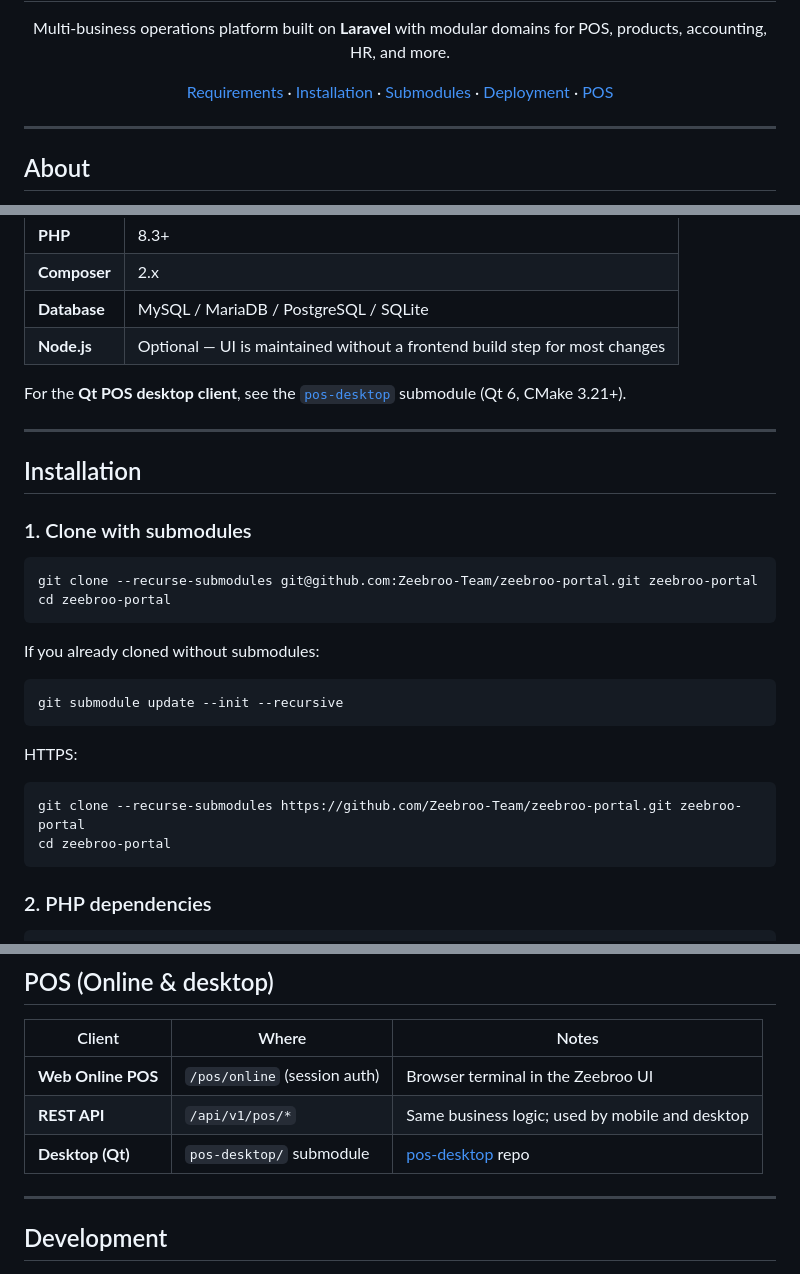
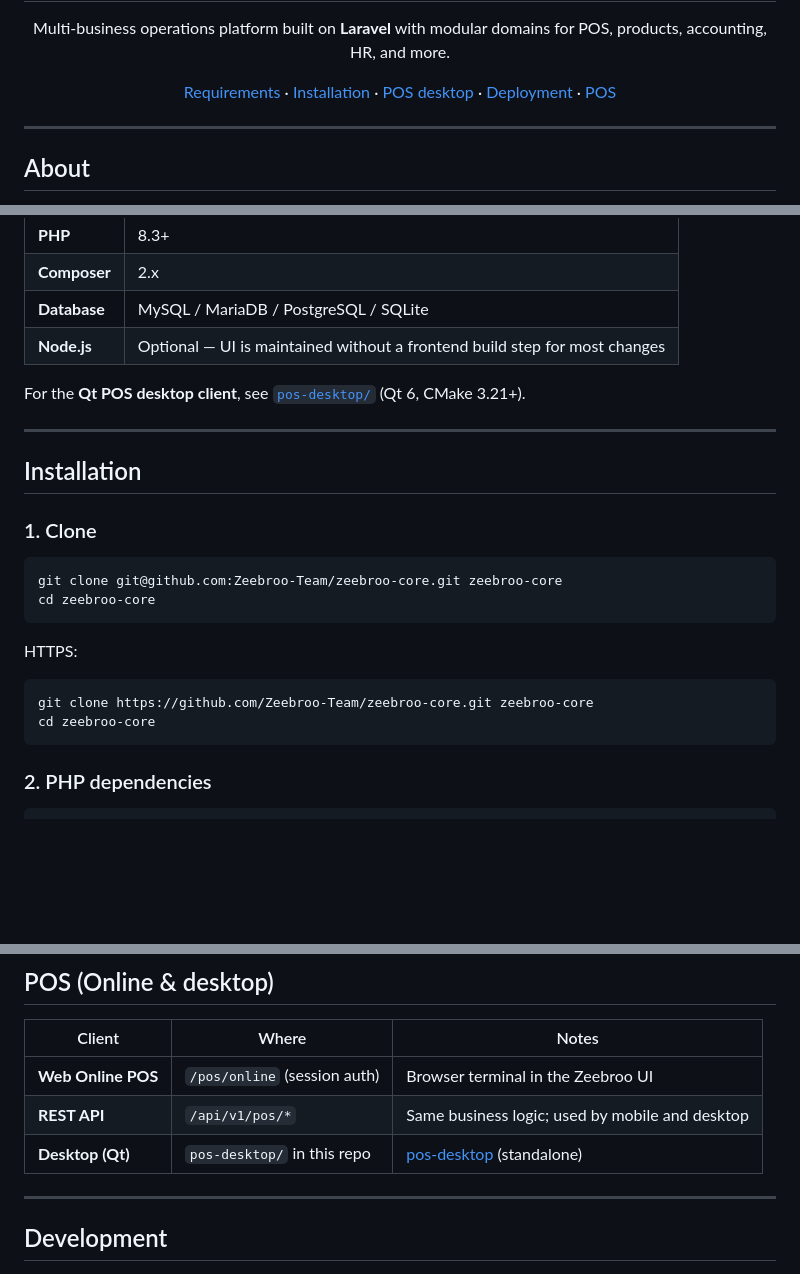
Before and after one commit to Zeebroo-Team/zeebroo-core, a Markdown page: README.md, 3 parts joined by grey strips. Drawn GitHub-style; blank space fills up the shorter version.

````diff
--- a/README.md
+++ b/README.md
@@ -13,7 +13,7 @@
   ·
   <a href="#installation">Installation</a>
   ·
-  <a href="#git-submodules">Submodules</a>
+  <a href="#pos-desktop-pos-desktop">POS desktop</a>
   ·
   <a href="#deployment">Deployment</a>
   ·
@@ -49,30 +49,24 @@ Zeebroo is a modular Laravel application (`nwidart/laravel-modules`) for running
 | **Database** | MySQL / MariaDB / PostgreSQL / SQLite |
 | **Node.js** | Optional — UI is maintained without a frontend build step for most changes |
 
-For the **Qt POS desktop client**, see the [`pos-desktop`](#git-submodules) submodule (Qt 6, CMake 3.21+).
+For the **Qt POS desktop client**, see [`pos-desktop/`](#pos-desktop-pos-desktop) (Qt 6, CMake 3.21+).
 
 ---
 
 ## Installation
 
-### 1. Clone with submodules
+### 1. Clone
 
 ```bash
-git clone --recurse-submodules git@github.com:Zeebroo-Team/zeebroo-portal.git zeebroo-portal
-cd zeebroo-portal
-```
-
-If you already cloned without submodules:
-
-```bash
-git submodule update --init --recursive
+git clone git@github.com:Zeebroo-Team/zeebroo-core.git zeebroo-core
+cd zeebroo-core
 ```
 
 HTTPS:
 
 ```bash
-git clone --recurse-submodules https://github.com/Zeebroo-Team/zeebroo-portal.git zeebroo-portal
-cd zeebroo-portal
+git clone https://github.com/Zeebroo-Team/zeebroo-core.git zeebroo-core
+cd zeebroo-core
 ```
 
 ### 2. PHP dependencies
@@ -227,7 +193,7 @@ Example terminal config (`config.json`):
 |--------|--------|--------|
 | **Web Online POS** | `/pos/online` (session auth) | Browser terminal in the Zeebroo UI |
 | **REST API** | `/api/v1/pos/*` | Same business logic; used by mobile and desktop |
-| **Desktop (Qt)** | `pos-desktop/` submodule | [pos-desktop](https://github.com/Zeebroo-Team/pos-desktop) repo |
+| **Desktop (Qt)** | `pos-desktop/` in this repo | [pos-desktop](https://github.com/Zeebroo-Team/pos-desktop) (standalone) |
 
 ---
 
````
Also changed, not shown: other parts of README.md (+11 -39 lines).
